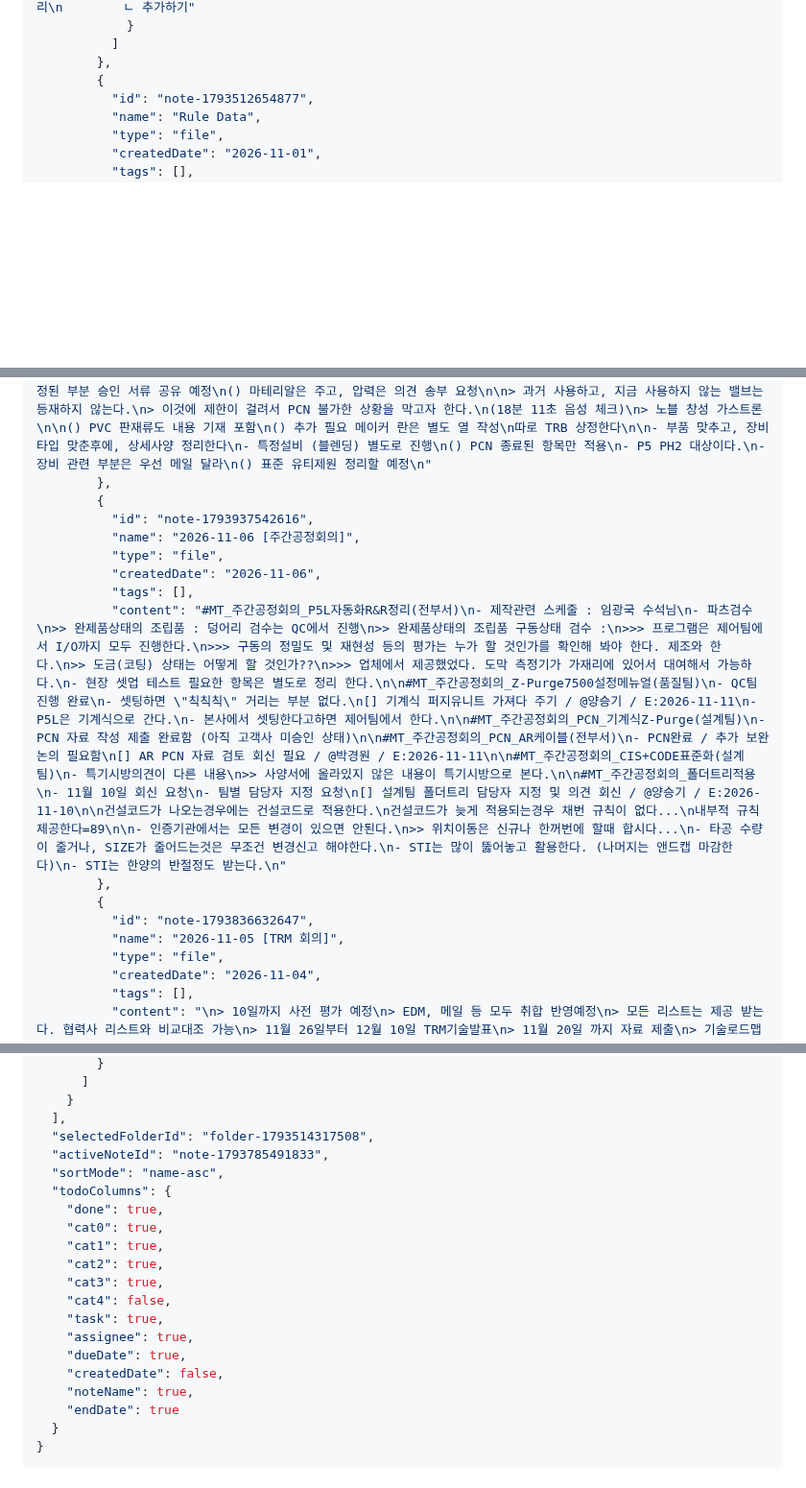
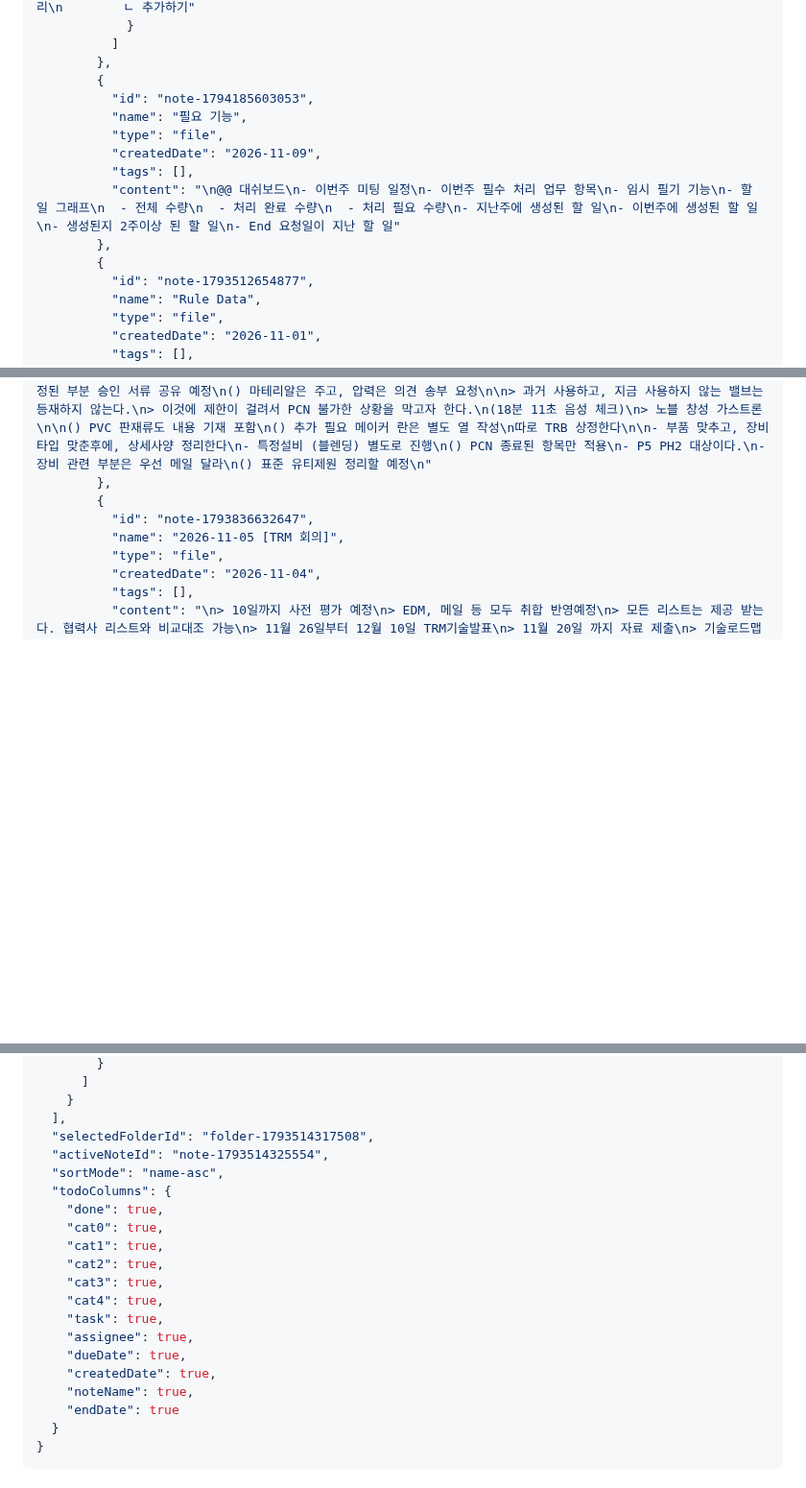
Before and after one commit to yyyy1887/yyyy1887.github.io, a Markdown page: DB.md, 3 parts joined by grey strips. Shown at 96% size. Rendered like a GitHub page; blank space fills up the shorter version.

Commit message:
Update DB.md via My_Work_Space Web Workspace

```diff
--- a/DB.md
+++ b/DB.md
@@ -108,6 +108,14 @@
           ]
         },
         {
+          "id": "note-1794185603053",
+          "name": "필요 기능",
+          "type": "file",
+          "createdDate": "2026-11-09",
+          "tags": [],
+          "content": "\n@@ 대쉬보드\n- 이번주 미팅 일정\n- 이번주 필수 처리 업무 항목\n- 임시 필기 기능\n- 할 일 그래프\n  - 전체 수량\n  - 처리 완료 수량\n  - 처리 필요 수량\n- 지난주에 생성된 할 일\n- 이번주에 생성된 할 일\n- 생성된지 2주이상 된 할 일\n- End 요청일이 지난 할 일"
+        },
+        {
           "id": "note-1793512654877",
           "name": "Rule Data",
           "type": "file",
@@ -219,14 +227,6 @@
           "createdDate": "2026-11-05",
           "tags": [],
           "content": "서영호 님\nSTI C&G HYE\n> 설비타입은 표준화 도면을 기준으로 정의되었음\n> 파트 자료 확인 필요\n> 전장파트 기재가 필요한가?\n>> 추후 고장이 있어서 구매가 필요한 부품은 등재가 되어 있어야 한다.\n>> 전장부중 크게 고장이 잦은 부품리스트를 우선 등록을 하고, 나중에 고장이 나서 관리를 해야한다고 하면 등록한다\n>> 고장이력이 있는 파트의 리스트 정리 필요\n\n() spec 부분의 기본요구사항을 기입 회신한다\n() PT와 PG만 구분한다\n() 풍속풍량계 항목 추가 하드웨어로..\n() 발주규격내에 비고란에 있는 스펙이 수정될수 있게 반영 요청\n() PIPE에 SIZE 표현은 물결로 한다\n() 재질은 레진 정보만\n() 대리점으로 기재되어 있는부분 수정\n() 밸브 CV값 삭제\n() PRESS 항목 삭제 검토\n() 원심펌프는 개정된 부분 승인 서류 공유 예정\n() 마테리알은 주고, 압력은 의견 송부 요청\n\n> 과거 사용하고, 지금 사용하지 않는 밸브는 등재하지 않는다.\n> 이것에 제한이 걸려서 PCN 불가한 상황을 막고자 한다.\n(18분 11초 음성 체크)\n> 노블 창성 가스트론\n\n() PVC 판재류도 내용 기재 포함\n() 추가 필요 메이커 란은 별도 열 작성\n따로 TRB 상정한다\n\n- 부품 맞추고, 장비타입 맞춘후에, 상세사양 정리한다\n- 특정설비 (블렌딩) 별도로 진행\n() PCN 종료된 항목만 적용\n- P5 PH2 대상이다.\n- 장비 관련 부분은 우선 메일 달라\n() 표준 유티제원 정리할 예정\n"
-        },
-        {
-          "id": "note-1793937542616",
-          "name": "2026-11-06 [주간공정회의]",
-          "type": "file",
-          "createdDate": "2026-11-06",
-          "tags": [],
-          "content": "#MT_주간공정회의_P5L자동화R&R정리(전부서)\n- 제작관련 스케줄 : 임광국 수석님\n- 파츠검수\n>> 완제품상태의 조립품 : 덩어리 검수는 QC에서 진행\n>> 완제품상태의 조립품 구동상태 검수 :\n>>> 프로그램은 제어팀에서 I/O까지 모두 진행한다.\n>>> 구동의 정밀도 및 재현성 등의 평가는 누가 할 것인가를 확인해 봐야 한다. 제조와 한다.\n>> 도금(코팅) 상태는 어떻게 할 것인가??\n>>> 업체에서 제공했었다. 도막 측정기가 가재리에 있어서 대여해서 가능하다.\n- 현장 셋업 테스트 필요한 항목은 별도로 정리 한다.\n\n#MT_주간공정회의_Z-Purge7500설정메뉴얼(품질팀)\n- QC팀 진행 완료\n- 셋팅하면 \"칙칙칙\" 거리는 부분 없다.\n[] 기계식 퍼지유니트 가져다 주기 / @양승기 / E:2026-11-11\n- P5L은 기계식으로 간다.\n- 본사에서 셋팅한다고하면 제어팀에서 한다.\n\n#MT_주간공정회의_PCN_기계식Z-Purge(설계팀)\n- PCN 자료 작성 제출 완료함 (아직 고객사 미승인 상태)\n\n#MT_주간공정회의_PCN_AR케이블(전부서)\n- PCN완료 / 추가 보완 논의 필요함\n[] AR PCN 자료 검토 회신 필요 / @박경원 / E:2026-11-11\n\n#MT_주간공정회의_CIS+CODE표준화(설계팀)\n- 특기시방의견이 다른 내용\n>> 사양서에 올라있지 않은 내용이 특기시방으로 본다.\n\n#MT_주간공정회의_폴더트리적용\n- 11월 10일 회신 요청\n- 팀별 담당자 지정 요청\n[] 설계팀 폴더트리 담당자 지정 및 의견 회신 / @양승기 / E:2026-11-10\n\n건설코드가 나오는경우에는 건설코드로 적용한다.\n건설코드가 늦게 적용되는경우 채번 규칙이 없다...\n내부적 규칙 제공한다=89\n\n- 인증기관에서는 모든 변경이 있으면 안된다.\n>> 위치이동은 신규나 한꺼번에 할때 합시다...\n- 타공 수량이 줄거나, SIZE가 줄어드는것은 무조건 변경신고 해야한다.\n- STI는 많이 뚫어놓고 활용한다. (나머지는 앤드캡 마감한다)\n- STI는 한양의 반절정도 받는다.\n"
         },
         {
           "id": "note-1793836632647",
@@ -248,7 +256,7 @@
     }
   ],
   "selectedFolderId": "folder-1793514317508",
-  "activeNoteId": "note-1793785491833",
+  "activeNoteId": "note-1793514325554",
   "sortMode": "name-asc",
   "todoColumns": {
     "done": true,
@@ -256,11 +264,11 @@
     "cat1": true,
     "cat2": true,
     "cat3": true,
-    "cat4": false,
+    "cat4": true,
     "task": true,
     "assignee": true,
     "dueDate": true,
-    "createdDate": false,
+    "createdDate": true,
     "noteName": true,
     "endDate": true
   }
```
Also changed, not shown: other parts of DB.md (+10 -2 lines).
